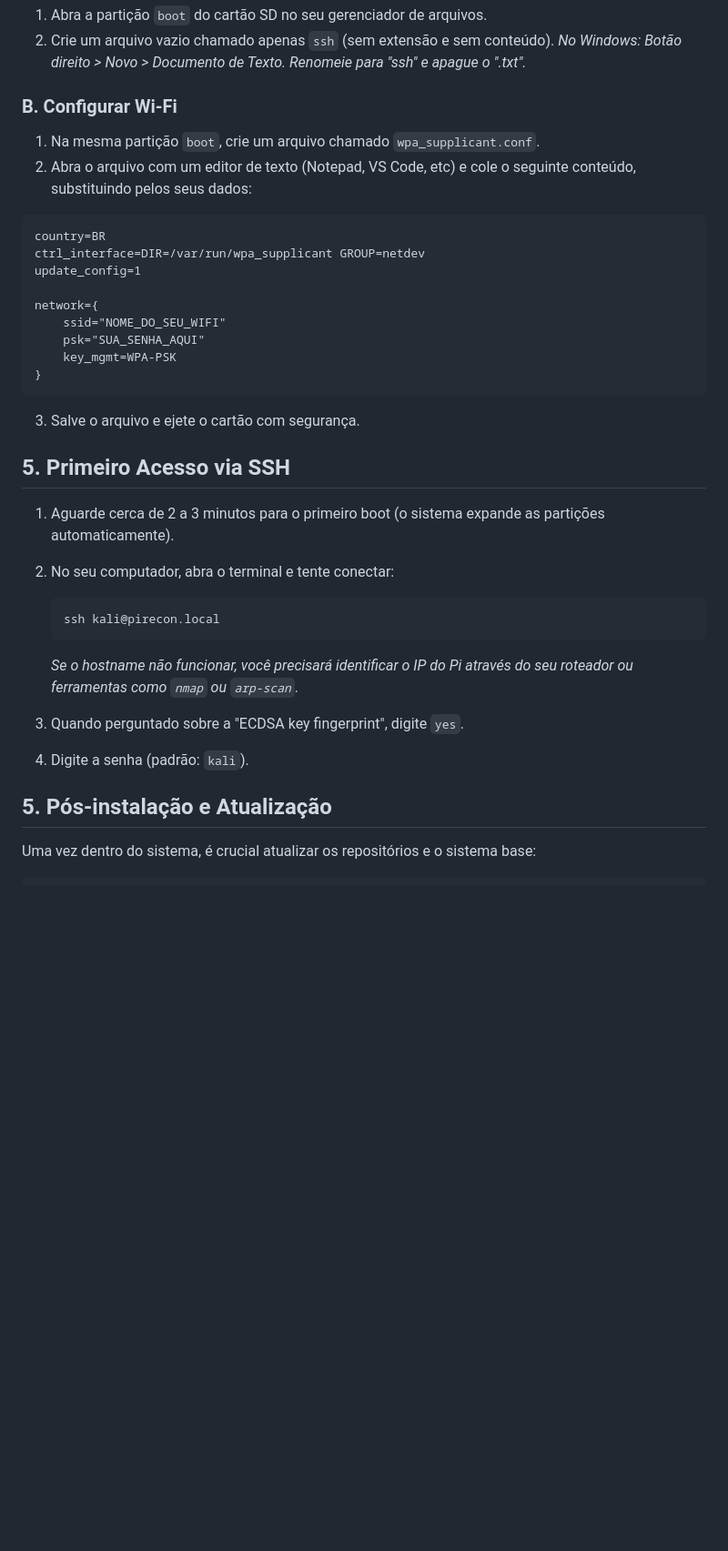
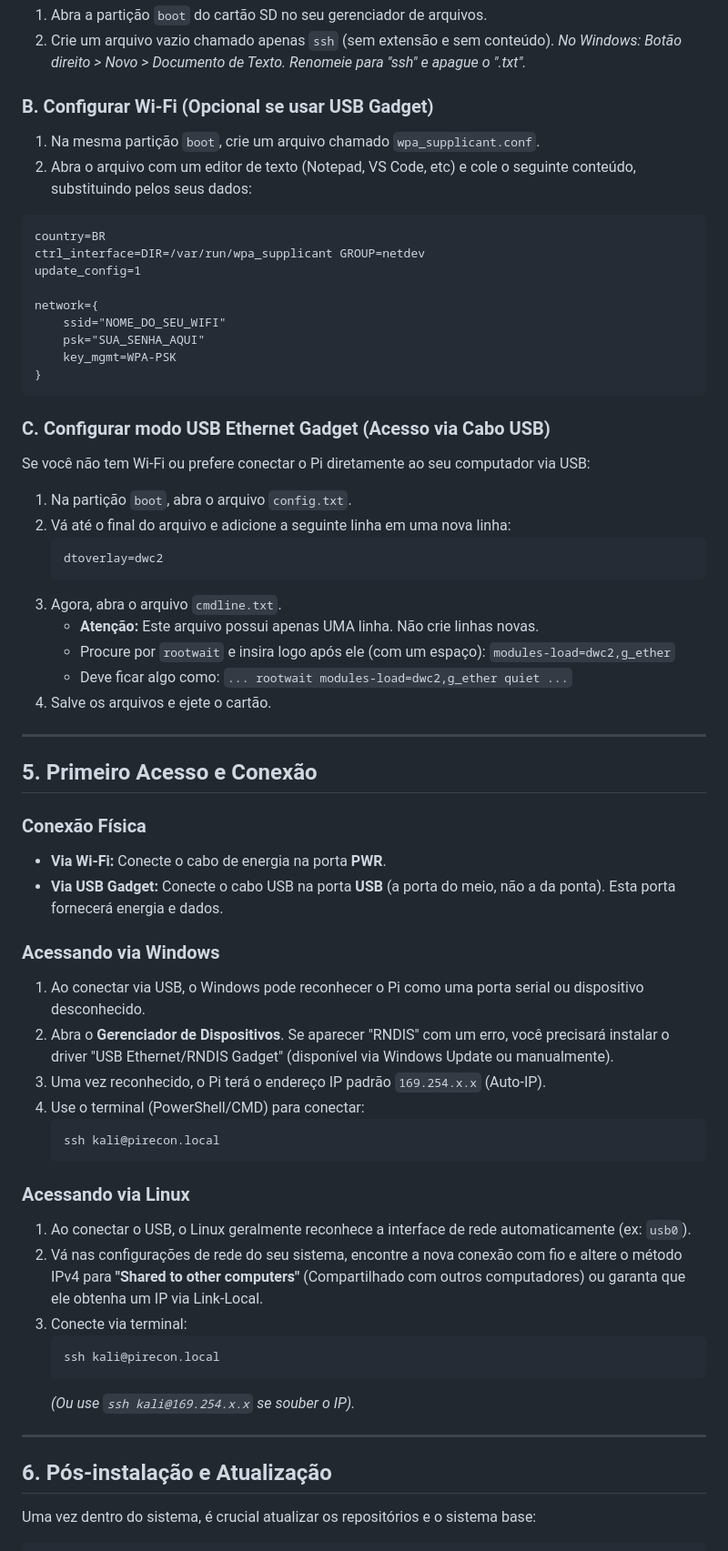
Before and after one commit to tiago4lexandre/SpiderPi, a Markdown page: KALI_INSTALL.md, the part around the change. Shown at 91% size. Rendered like a GitHub page; blank space fills up the shorter version.

Commit message:
Update KALI_INSTALL.md to enhance Wi-Fi and USB Gadget configuration instructions

````diff
--- a/KALI_INSTALL.md
+++ b/KALI_INSTALL.md
@@ -37,7 +37,7 @@ Após a gravação, **não remova o cartão ainda**. Se o sistema ejetar o cart
 2. Crie um arquivo vazio chamado apenas `ssh` (sem extensão e sem conteúdo).
    *No Windows: Botão direito > Novo > Documento de Texto. Renomeie para "ssh" e apague o ".txt".*
 
-### B. Configurar Wi-Fi
+### B. Configurar Wi-Fi (Opcional se usar USB Gadget)
 1. Na mesma partição `boot`, crie um arquivo chamado `wpa_supplicant.conf`.
 2. Abra o arquivo com um editor de texto (Notepad, VS Code, etc) e cole o seguinte conteúdo, substituindo pelos seus dados:
 
@@ -53,22 +53,49 @@ network={
 }
 ```
 
-3. Salve o arquivo e ejete o cartão com segurança.
+### C. Configurar modo USB Ethernet Gadget (Acesso via Cabo USB)
+Se você não tem Wi-Fi ou prefere conectar o Pi diretamente ao seu computador via USB:
 
-## 5. Primeiro Acesso via SSH
+1. Na partição `boot`, abra o arquivo `config.txt`.
+2. Vá até o final do arquivo e adicione a seguinte linha em uma nova linha:
+   ```text
+   dtoverlay=dwc2
+   ```
+3. Agora, abra o arquivo `cmdline.txt`.
+   - **Atenção:** Este arquivo possui apenas UMA linha. Não crie linhas novas.
+   - Procure por `rootwait` e insira logo após ele (com um espaço): `modules-load=dwc2,g_ether`
+   - Deve ficar algo como: `... rootwait modules-load=dwc2,g_ether quiet ...`
+4. Salve os arquivos e ejete o cartão.
 
+---
 
-1. Aguarde cerca de 2 a 3 minutos para o primeiro boot (o sistema expande as partições automaticamente).
-2. No seu computador, abra o terminal e tente conectar:
+## 5. Primeiro Acesso e Conexão
+
+### Conexão Física
+- **Via Wi-Fi:** Conecte o cabo de energia na porta **PWR**.
+- **Via USB Gadget:** Conecte o cabo USB na porta **USB** (a porta do meio, não a da ponta). Esta porta fornecerá energia e dados.
+
+### Acessando via Windows
+1. Ao conectar via USB, o Windows pode reconhecer o Pi como uma porta serial ou dispositivo desconhecido.
+2. Abra o **Gerenciador de Dispositivos**. Se aparecer "RNDIS" com um erro, você precisará instalar o driver "USB Ethernet/RNDIS Gadget" (disponível via Windows Update ou manualmente).
+3. Uma vez reconhecido, o Pi terá o endereço IP padrão `169.254.x.x` (Auto-IP).
+4. Use o terminal (PowerShell/CMD) para conectar:
    ```bash
    ssh kali@pirecon.local
    ```
-   *Se o hostname não funcionar, você precisará identificar o IP do Pi através do seu roteador ou ferramentas como `nmap` ou `arp-scan`.*
 
-3. Quando perguntado sobre a "ECDSA key fingerprint", digite `yes`.
-4. Digite a senha (padrão: `kali`).
+### Acessando via Linux
+1. Ao conectar o USB, o Linux geralmente reconhece a interface de rede automaticamente (ex: `usb0`).
+2. Vá nas configurações de rede do seu sistema, encontre a nova conexão com fio e altere o método IPv4 para **"Shared to other computers"** (Compartilhado com outros computadores) ou garanta que ele obtenha um IP via Link-Local.
+3. Conecte via terminal:
+   ```bash
+   ssh kali@pirecon.local
+   ```
+   *(Ou use `ssh kali@169.254.x.x` se souber o IP).*
 
-## 5. Pós-instalação e Atualização
+---
+
+## 6. Pós-instalação e Atualização
 
 Uma vez dentro do sistema, é crucial atualizar os repositórios e o sistema base:
 
````
